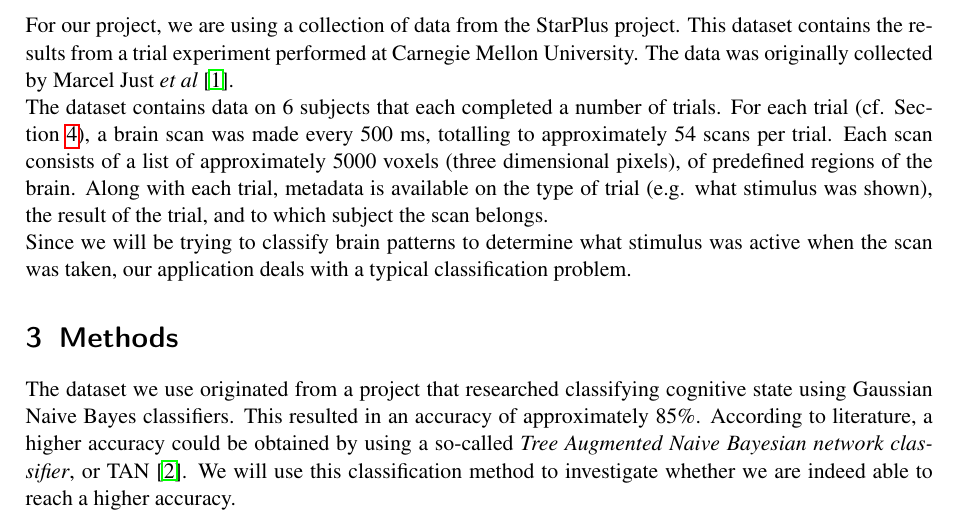
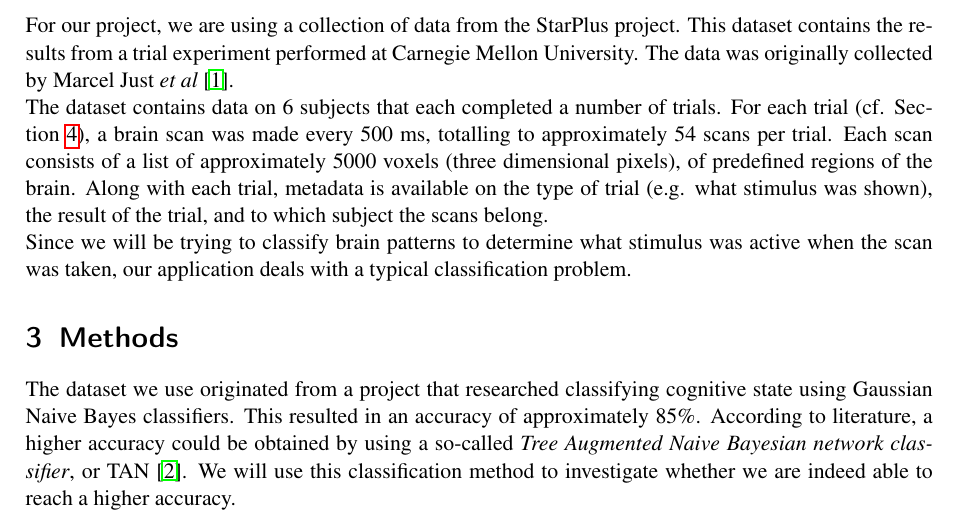
Before and after one commit to Vaibhav28/kimml09, a LaTeX document (proposal/proposal.tex): part of page 1 of 2, cut so that both start at the same text. Compiled offline with pdfLaTeX.

Commit message:
small spelling

```diff
--- a/proposal/proposal.tex
+++ b/proposal/proposal.tex
@@ -29,7 +29,7 @@ This project is about classifying fMRI data in order to detect the cognitive sta
 
 For our project, we are using a collection of data from the StarPlus project. This dataset contains the results from a trial experiment performed at Carnegie Mellon University. The data was originally collected by Marcel Just \textit{et al} \cite{StarPlus:2004kx}.
 
-The dataset contains data on 6 subjects that each completed a number of trials. For each trial (cf. Section~\ref{sec:setup}), a brain scan was made every 500 ms, totalling to approximately 54 scans per trial. Each scan consists of a list of approximately 5000 voxels (three dimensional pixels), of predefined regions of the brain. Along with each trial, metadata is available on the type of trial (e.g. what stimulus was shown), the result of the trial, and to which subject the scan belongs.
+The dataset contains data on 6 subjects that each completed a number of trials. For each trial (cf. Section~\ref{sec:setup}), a brain scan was made every 500 ms, totalling to approximately 54 scans per trial. Each scan consists of a list of approximately 5000 voxels (three dimensional pixels), of predefined regions of the brain. Along with each trial, metadata is available on the type of trial (e.g. what stimulus was shown), the result of the trial, and to which subject the scans belong.
 
 Since we will be trying to classify brain patterns to determine what stimulus was active when the scan was taken, our application deals with a typical classification problem.
 
```
